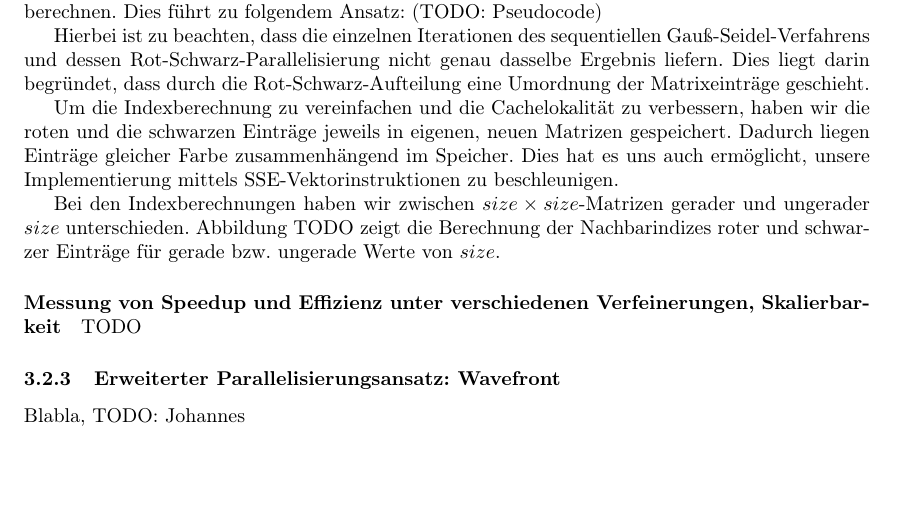
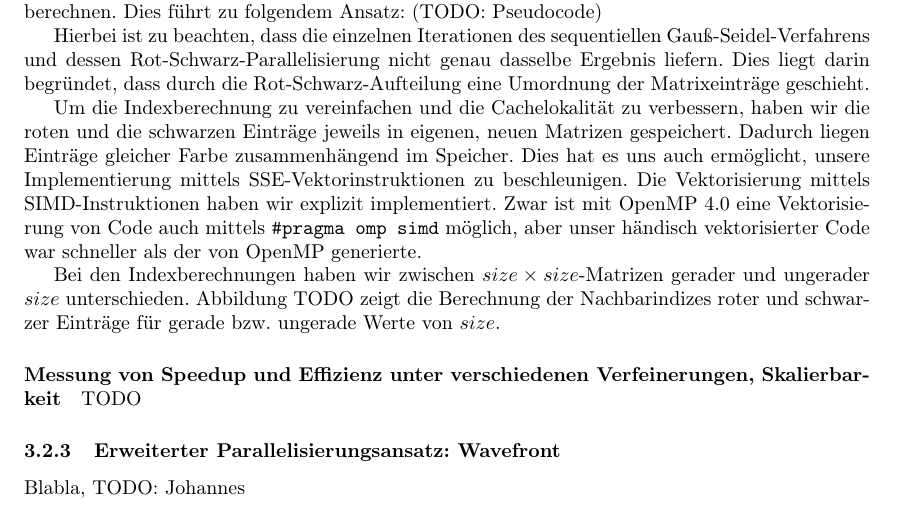
Before and after one commit to lutteropp/parallelDG, a LaTeX paper (doc/doku.tex): part of page 3 of 3 before the commit and part of page 3 of 4 after it, cut so that both start at the same text, the shorter picture padded with empty space. Compiled offline with pdfLaTeX.

Commit message:
In der Doku erklärt, wieso per Hand vektorisieren und nicht einfach per #pragma omp simd

```diff
--- a/doc/doku.tex
+++ b/doc/doku.tex
@@ -151,7 +151,7 @@ Da die Matrixeinträge gleicher Farbe nicht voneinander abhängen, können wir d
 
 Hierbei ist zu beachten, dass die einzelnen Iterationen des sequentiellen Gauß-Seidel-Verfahrens und dessen Rot-Schwarz-Parallelisierung nicht genau dasselbe Ergebnis liefern. Dies liegt darin begründet, dass durch die Rot-Schwarz-Aufteilung eine Umordnung der Matrixeinträge geschieht.
 
-Um die Indexberechnung zu vereinfachen und die Cachelokalität zu verbessern, haben wir die roten und die schwarzen Einträge jeweils in eigenen, neuen Matrizen gespeichert. Dadurch liegen Einträge gleicher Farbe zusammenhängend im Speicher. Dies hat es uns auch ermöglicht, unsere Implementierung mittels SSE-Vektorinstruktionen zu beschleunigen.
+Um die Indexberechnung zu vereinfachen und die Cachelokalität zu verbessern, haben wir die roten und die schwarzen Einträge jeweils in eigenen, neuen Matrizen gespeichert. Dadurch liegen Einträge gleicher Farbe zusammenhängend im Speicher. Dies hat es uns auch ermöglicht, unsere Implementierung mittels SSE-Vektorinstruktionen zu beschleunigen. Die Vektorisierung mittels SIMD-Instruktionen haben wir explizit implementiert. Zwar ist mit OpenMP 4.0 eine Vektorisierung von Code auch mittels \texttt{\#pragma omp simd} möglich, aber unser händisch vektorisierter Code war schneller als der von OpenMP generierte.
 
 Bei den Indexberechnungen haben wir zwischen $size \times size$-Matrizen gerader und ungerader $size$ unterschieden. Abbildung TODO zeigt die Berechnung der Nachbarindizes roter und schwarzer Einträge für gerade bzw. ungerade Werte von $size$.
 
```
